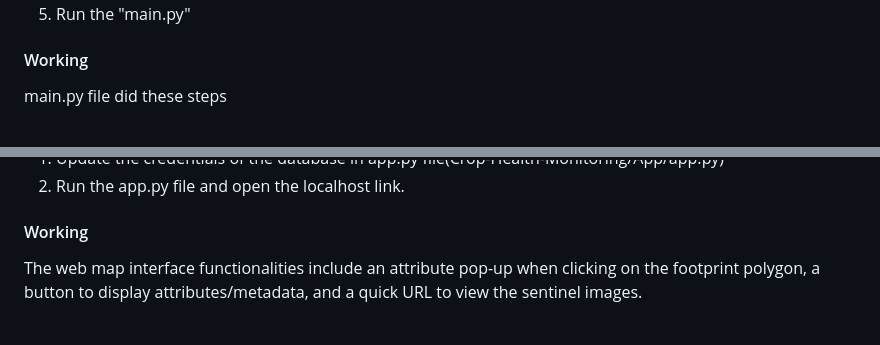
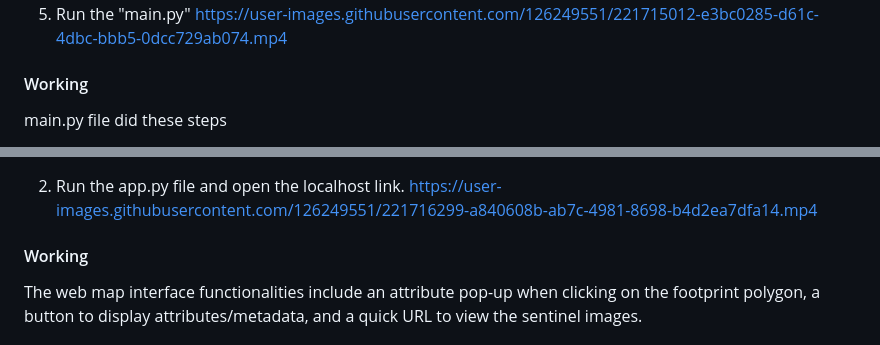
Before and after one commit to Abranidrees/Crop-Health-Monitoring, a Markdown page: README.md, 2 parts joined by grey strips. Rendered like a GitHub page.

```diff
--- a/README.md
+++ b/README.md
@@ -46,5 +50,5 @@ Follow these steps to run the app.
 5. Run the "main.py"
-
+https://user-images.githubusercontent.com/126249551/221715012-e3bc0285-d61c-4dbc-bbb5-0dcc729ab074.mp4
 #### Working
 main.py file did these steps
 1. Create the folders in your C drive to put the downloaded images, Cliped images and processed Indices.
@@ -69,5 +76,5 @@ Follow these steps to visualized this web map
 2. Run the app.py file and open the localhost link.
-
+https://user-images.githubusercontent.com/126249551/221716299-a840608b-ab7c-4981-8698-b4d2ea7dfa14.mp4
 #### Working
 The web map interface functionalities include an attribute pop-up when clicking on the footprint polygon, a button to display attributes/metadata, and a quick URL to view the sentinel images.
 ## Future updates:
```
Also changed, not shown: other parts of README.md (+7 -0 lines).
